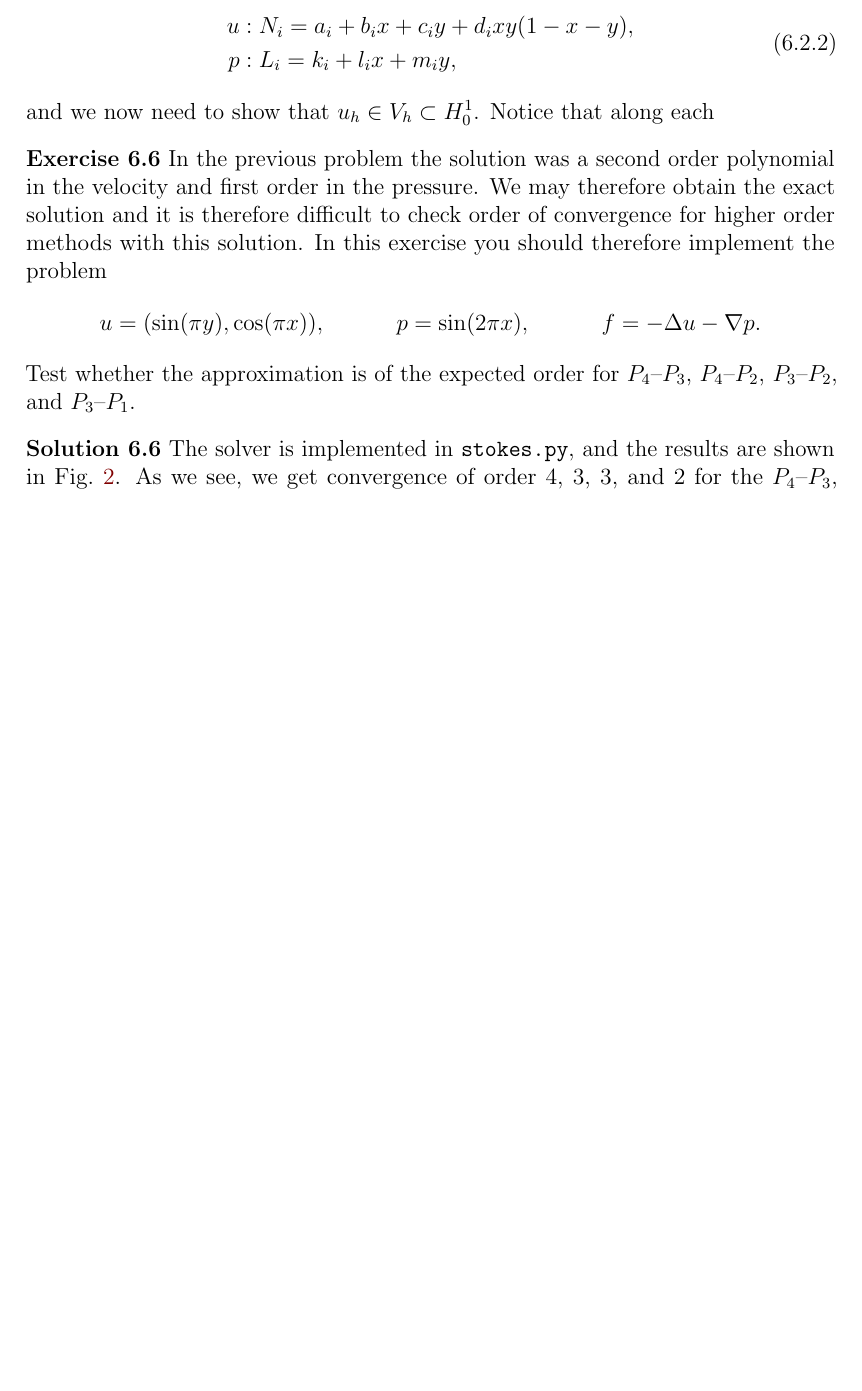
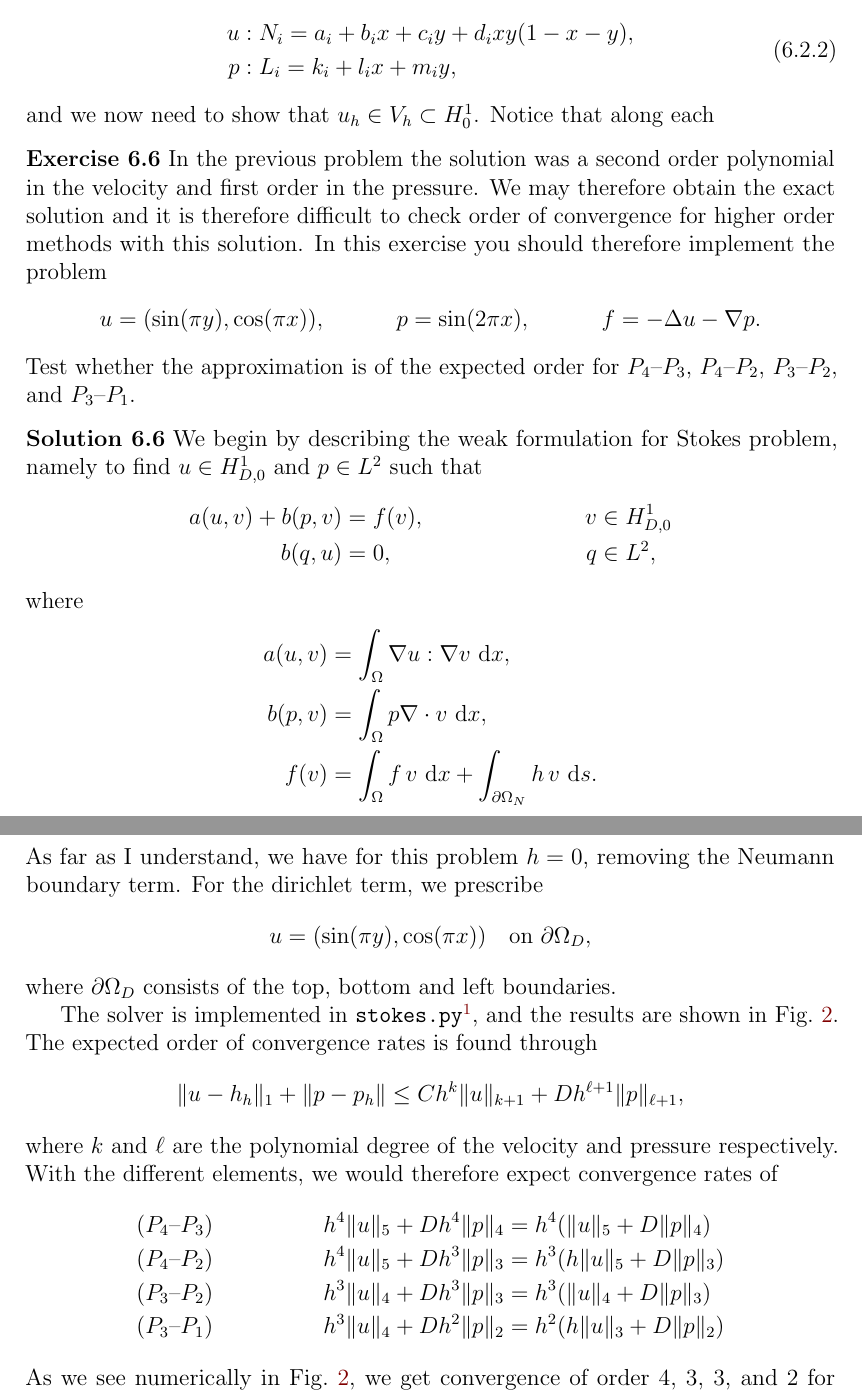
Before and after one commit to augustfe/MEK4250, a LaTeX paper (mandatory_1/main.tex, which reads mandatory_1/eigenvalues.tex): part of page 5 of 7 before the commit and two parts of pages 5 and 6 of 8 after it, the two joined at a grey line, cut so that both start at the same text, the shorter picture padded with empty space. Compiled offline with pdfLaTeX.

Commit message:
Finish exercise 6.6

```diff
--- a/mandatory_1/eigenvalues.tex
+++ b/mandatory_1/eigenvalues.tex
@@ -193,9 +193,38 @@
 \end{exercise}
 
 \begin{solution}{6.6}
-    The solver is implemented in \texttt{stokes.py}, and the results are shown in \cref{fig:convergence}.
-    As we see, we get convergence of order 4, 3, 3, and 2 for the $P_4$--$P_3$, $P_4$--$P_2$, $P_3$--$P_2$, and $P_3$--$P_1$ elements, respectively.
-    As to whether this is the expected order of convergence, I am not sure.
+    We begin by describing the weak formulation for Stokes problem, namely to find $u \in H_{D,0}^{1}$ and $p \in L^{2}$ such that
+    \begin{align*}
+        a(u, v) + b(p, v) &= f(v), & v &\in H_{D,0}^{1} \\
+        b(q, u) &= 0, & q &\in L^{2},
+    \end{align*}
+    where
+    \begin{align*}
+        a(u, v) &= \int_{\Omega} \nabla u : \nabla v \, \diff x, \\
+        b(p, v) &= \int_\Omega p \nabla \cdot v \, \diff x, \\
+        f(v) &= \int_{\Omega} f \, v \, \diff x + \int_{\partial\Omega_N} h \, v \, \diff s.
+    \end{align*}
+    As far as I understand, we have for this problem $h = 0$, removing the Neumann boundary term.
+    For the dirichlet term, we prescribe
+    \begin{equation*}
+        u = (\sin(\pi y), \cos(\pi x)) \quad \text{on } \partial\Omega_D,
+    \end{equation*}
+    where $\partial\Omega_D$ consists of the top, bottom and left boundaries.
+
+    The solver is implemented in \texttt{stokes.py}\footnote{Add link to file on GitHub}, and the results are shown in \cref{fig:convergence}.
+    The expected order of convergence rates is found through
+    \begin{equation*}
+        \norm{u - h_h}_1 + \norm{p - p_h} \leq C h^k \norm{u}_{k+1} + D h^{\ell + 1} \norm{p}_{\ell + 1},
+    \end{equation*}
+    where $k$ and $\ell$ are the polynomial degree of the velocity and pressure respectively.
+    With the different elements, we would therefore expect convergence rates of
+    \begin{align*}
+        (P_4\text{--}P_3) &&  h^4 \norm{u}_{5} + D h^{4} \norm{p}_{4} &= h^4 (\norm{u}_{5} + D \norm{p}_{4}) \\
+        (P_4\text{--}P_2) &&  h^4 \norm{u}_{5} + D h^{3} \norm{p}_{3} &= h^3 (h \norm{u}_{5} + D \norm{p}_{3}) \\
+        (P_3\text{--}P_2) &&  h^3 \norm{u}_{4} + D h^{3} \norm{p}_{3} &= h^3 (\norm{u}_{4} + D \norm{p}_{3}) \\
+        (P_3\text{--}P_1) &&  h^3 \norm{u}_{4} + D h^{2} \norm{p}_{2} &= h^2 (h \norm{u}_{3} + D \norm{p}_{2})
+    \end{align*}
+    As we see numerically in \cref{fig:convergence}, we get convergence of order 4, 3, 3, and 2 for the $P_4$--$P_3$, $P_4$--$P_2$, $P_3$--$P_2$, and $P_3$--$P_1$ elements, respectively, which aligns with our expectations.
 
     \begin{figure}[htbp]
         \centering
```
Also changed, not shown: mandatory_1/stokes_convergence.pdf (added), 1 other file.
